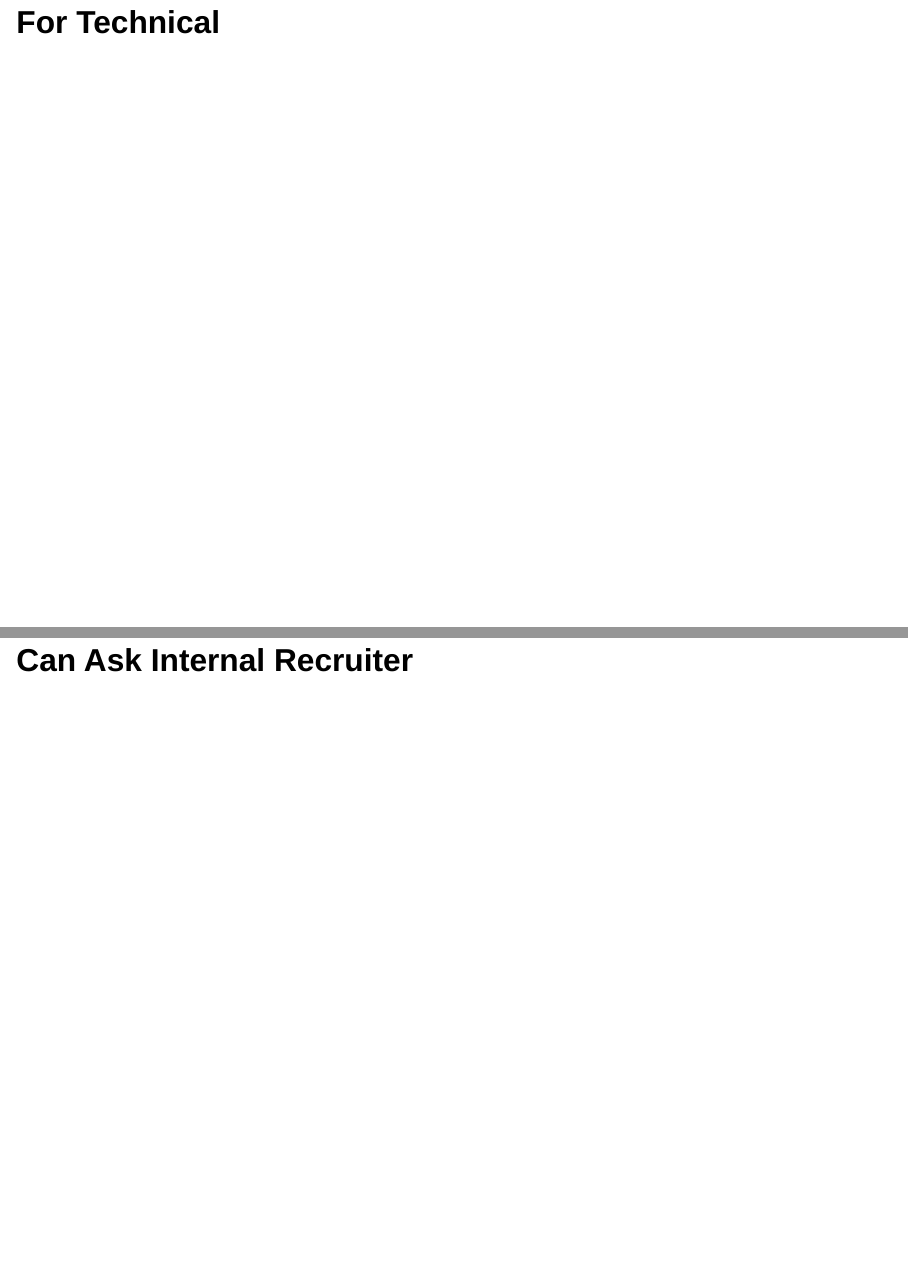
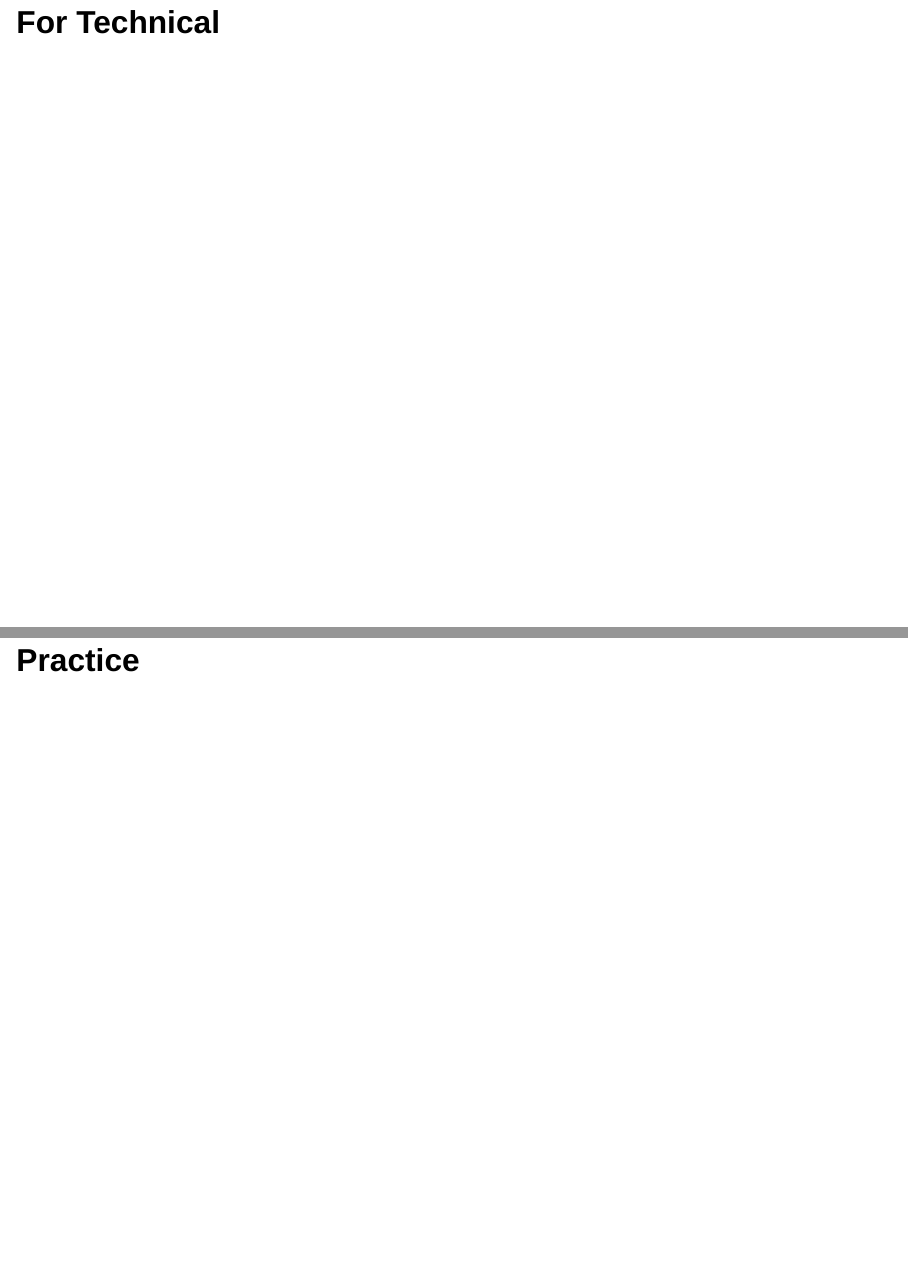
Before and after one commit to mcmullarkey/industry_jobs_presentation, a Quarto document (00_main_presentation.qmd): pages 103 and 104 of 129 before the commit and pages 103 and 104 of 130 after it, joined at a grey line. Rendered offline with R 4.5, knitr and Pandoc in place of Quarto, with nearby package versions; drawn as Slidy slides in place of the format the file asks for.

Commit message:
update tech interview

```diff
--- a/00_main_presentation.qmd
+++ b/00_main_presentation.qmd
@@ -290,6 +290,8 @@ format:
 
 # For Technical
 
+# Practice
+
 # Can Ask Internal Recruiter
 
 # Show Thought Process
```
Also changed, not shown: 1 other file.
